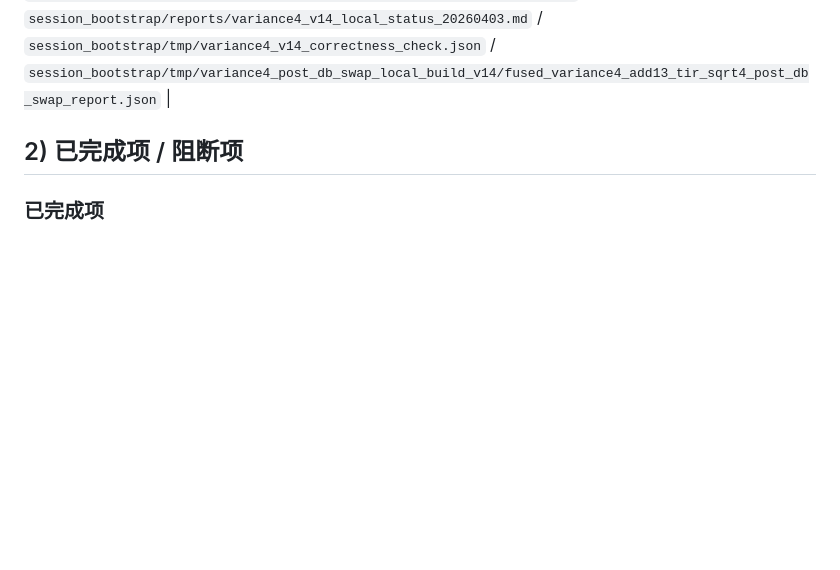
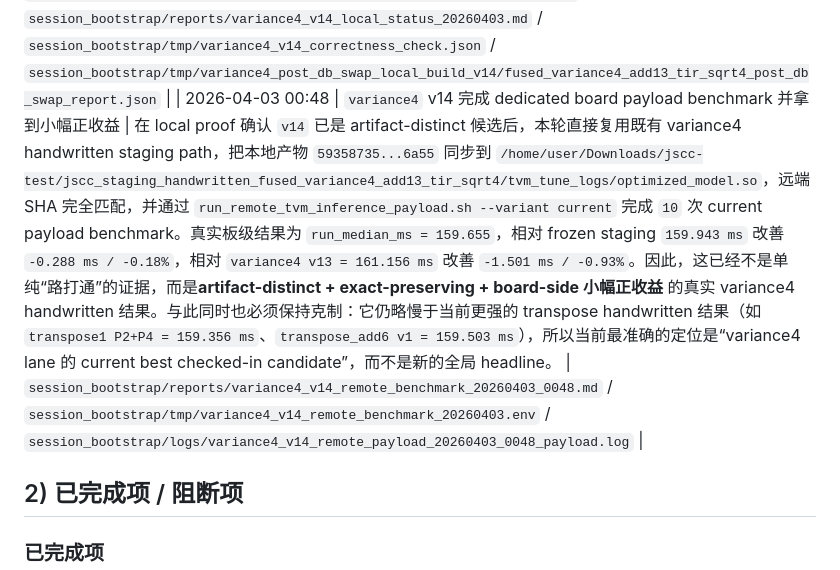
Before and after one commit to RUNZHI01/Semantic-Communication, a Markdown page: session_bootstrap/PROGRESS_LOG.md, the part around one of its changes. Rendered like a GitHub page; blank space fills up the shorter version.

Commit message:
variance4: record v14 remote benchmark win

```diff
--- a/session_bootstrap/PROGRESS_LOG.md
+++ b/session_bootstrap/PROGRESS_LOG.md
@@ -78,6 +78,7 @@
 | 2026-04-03 00:01 | `transpose_add6` v2 第一版真实 locality edit 完成 local proof | 在 `transpose1` closure 已明确把下一条 active target rerank 到 `fused_conv2d_transpose_add6` 之后，本轮已把 `transpose_add6 v2` 从“空 locality seed”推进成第一版真实 operator-side 改写：保持 accepted `v1` bias-fused compute path 不变，把 tile-local `data_pad` 改成按 `dc_0` 的 `16` 通道 slice 分批 staging，并在三个 `c_1` 组之间复用。focused tests `8/8 OK`；相对 frozen scheduled reference 仍为 `allclose(atol=1e-5, rtol=1e-5)=true`、`max_abs_diff=1.33514404296875e-05`；相对 accepted `v1` 已 `exact_equal=true`；post-db scheduled swap/build/export 成功并导出新 artifact SHA `383443d0...07c7`。这说明当前 repo 已拿到一个**exact-vs-v1、可构建、artifact-distinct** 的新 `transpose_add6` 候选，但尚无新的板级性能结论。远端 benchmark 本轮刻意未跑，因为当前仓库对这条 lane 还没有像 `transpose1` 那样的 checked-in handwritten artifact upload/sync helper，本轮保持了 local-only 证据边界。 | `session_bootstrap/reports/transpose1_post_overlap_closure_decision_20260402.md` / `session_bootstrap/reports/next_speedup_target_after_transpose1_overlap_closure_20260402.md` / `session_bootstrap/reports/transpose_add6_v2_dc0_slice_local_prep_20260403.md` / `session_bootstrap/tmp/transpose_add6_v2_correctness_vs_v1_20260402.json` / `session_bootstrap/tmp/transpose_add6_post_db_swap_local_build_v2_20260402_dc0_slice/fused_conv2d_transpose_add6_post_db_swap_report.json` |
 | 2026-04-03 00:30 | `transpose_add6` lane helper 补齐并完成首个 v2 板级 payload 落证 | 已新增最小 checked-in helper：`prepare_handwritten_fused_conv2d_transpose_add6_env.py` 用于生成 handwritten staging env，`run_transpose_add6_remote_payload_benchmark.sh` 用于按仓库既有 `ssh_with_password.sh` + `run_remote_tvm_inference_payload.sh` 模式完成远端 staging 与 current payload benchmark。借助这套 helper，本地 artifact `383443d0...07c7` 已成功同步到板上专用 archive `/home/user/Downloads/jscc-test/jscc_staging_handwritten_fused_conv2d_transpose_add6/tvm_tune_logs/optimized_model.so`，远端 SHA 完全匹配，随后 payload probe 成功得到首个板级样本 `run_median_ms = 172.836`。这一轮最重要的结论分成两层：**(1) evaluability blocker 已解除**，`transpose_add6` 终于不再缺 upload/sync/helper；**(2) 这个具体 v2 候选是负结果**，因为相对 accepted `v1 = 159.503 ms` 回退 `+13.333 ms / +8.36%`，相对 frozen staging `159.943 ms` 也回退 `+8.06%`。因此 helper 路径保留，但当前 `v2 dc_0-slice data_pad reuse` 候选应按 drop 处理，不应继续作为 speedup 候选。 | `session_bootstrap/scripts/prepare_handwritten_fused_conv2d_transpose_add6_env.py` / `session_bootstrap/scripts/run_transpose_add6_remote_payload_benchmark.sh` / `session_bootstrap/reports/transpose_add6_v2_dc0_slice_remote_benchmark_20260403_0030.md` |
 | 2026-04-03 00:42 | `variance4` v14 完成第一版 artifact-distinct local proof | 在 `transpose_add6 v2` 被正式按负结果处理后，本轮把下一条 handwritten lane 切到 `fused_variance4_add13_tir_sqrt4`，并根据既有 `variance4` 报告里的建议避开了继续打磨 `v13` 式 syntax cleanup：新 `v14` 保留 `v13` 的 unit-axis cleanup 与 `.data`-level volatile local round-trip，只把 one-element local 的声明编码改成另一条此前仅存在于 scratch note 的 handle-free exact-preserving form：`T.alloc_buffer((T.int64(1),), "float32", scope="local")`。focused tests `66/66 OK`；相对 frozen scheduled reference 仍 `exact_equal=true / max_abs_diff=0.0 / nonzero_diff_count=0`；post-db scheduled swap/build/export 成功且 `structural_equal_post_swap_vs_candidate=true`；更关键的是导出的 full-module artifact 终于和 `v13` 分叉：`v13 = 0ddf7847...7a12 / 1674456 bytes`，`v14 = 59358735...6a55 / 1674488 bytes`。这说明当前 repo 已拿到一个**exact-local、可 swap、artifact-distinct** 的 `variance4` 新候选。由于当前环境没有 SSH/remote 能力，本轮没有继续做板级 payload；但从工程成熟度上看，它已经达到“下次在 remote-capable session 里按既有 variance4 staging path 做一次 dedicated board benchmark”的门槛。 | `session_bootstrap/reports/variance4_evaluability_diagnosis_20260402.md` / `session_bootstrap/reports/variance4_v14_local_status_20260403.md` / `session_bootstrap/tmp/variance4_v14_correctness_check.json` / `session_bootstrap/tmp/variance4_post_db_swap_local_build_v14/fused_variance4_add13_tir_sqrt4_post_db_swap_report.json` |
+| 2026-04-03 00:48 | `variance4` v14 完成 dedicated board payload benchmark 并拿到小幅正收益 | 在 local proof 确认 `v14` 已是 artifact-distinct 候选后，本轮直接复用既有 variance4 handwritten staging path，把本地产物 `59358735...6a55` 同步到 `/home/user/Downloads/jscc-test/jscc_staging_handwritten_fused_variance4_add13_tir_sqrt4/tvm_tune_logs/optimized_model.so`，远端 SHA 完全匹配，并通过 `run_remote_tvm_inference_payload.sh --variant current` 完成 `10` 次 current payload benchmark。真实板级结果为 `run_median_ms = 159.655`，相对 frozen staging `159.943 ms` 改善 `-0.288 ms / -0.18%`，相对 `variance4 v13 = 161.156 ms` 改善 `-1.501 ms / -0.93%`。因此，这已经不是单纯“路打通”的证据，而是**artifact-distinct + exact-preserving + board-side 小幅正收益** 的真实 variance4 handwritten 结果。与此同时也必须保持克制：它仍略慢于当前更强的 transpose handwritten 结果（如 `transpose1 P2+P4 = 159.356 ms`、`transpose_add6 v1 = 159.503 ms`），所以当前最准确的定位是“variance4 lane 的 current best checked-in candidate”，而不是新的全局 headline。 | `session_bootstrap/reports/variance4_v14_remote_benchmark_20260403_0048.md` / `session_bootstrap/tmp/variance4_v14_remote_benchmark_20260403.env` / `session_bootstrap/logs/variance4_v14_remote_payload_20260403_0048_payload.log` |
 
 ## 2) 已完成项 / 阻断项
 
```
Also changed, not shown: other parts of session_bootstrap/PROGRESS_LOG.md (+1 -1 lines), session_bootstrap/reports/variance4_v14_remote_benchmark_20260403_0048.md (added, +96 -0 lines).
